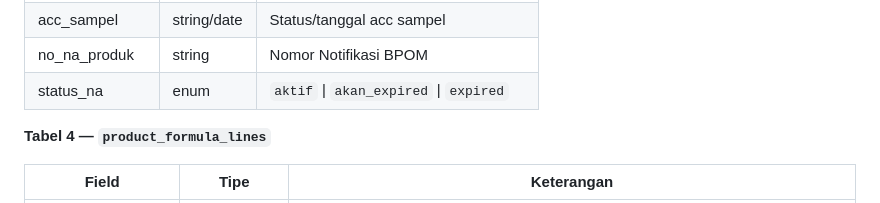
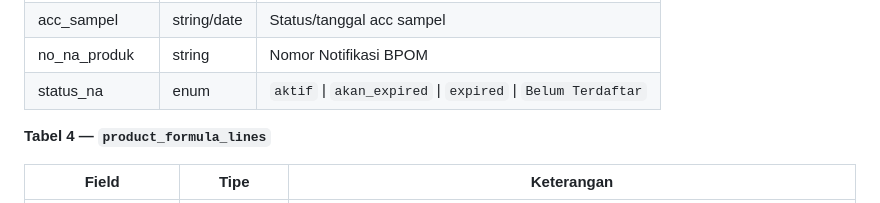
Before and after one commit to coretail/dip-automation-system, a Markdown page: README.md, the part around the change. Drawn GitHub-style.

```diff
--- a/README.md
+++ b/README.md
@@ -104,7 +104,7 @@ Aplikasi ini dibangun di atas **4 entitas data (tabel) inti**, dengan relasi hea
 | nama_customer | string | Nama customer/klien |
 | acc_sampel | string/date | Status/tanggal acc sampel |
 | no_na_produk | string | Nomor Notifikasi BPOM |
-| status_na | enum | `aktif` \| `akan_expired` \| `expired` |
+| status_na | enum | `aktif` \| `akan_expired` \| `expired` \| `Belum Terdaftar` |
 
 **Tabel 4 — `product_formula_lines`**
 
```
